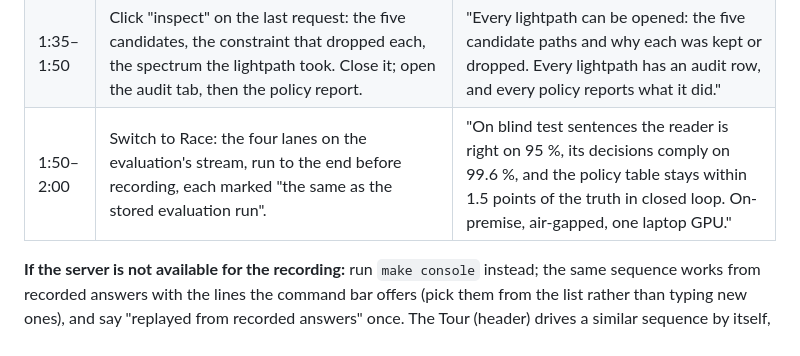
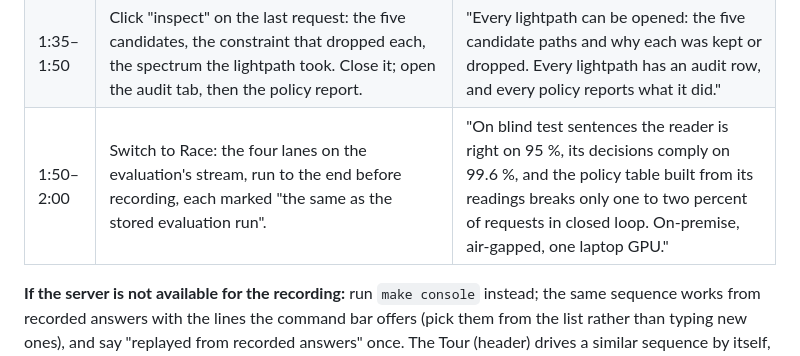
Before and after one commit to theBlackfish01/ApertusNetworkGym, a Markdown page: track_2b/docs/video_script.md, the part around the change. GitHub-like rendering.

Commit message:
Video script: the policy table's closed-loop figure as the ten-seed run gives it
Co-Authored-By: Claude Opus 5.5 <noreply@anthropic.com>

```diff
--- a/track_2b/docs/video_script.md
+++ b/track_2b/docs/video_script.md
@@ -18,7 +18,7 @@ end (speed "fast", about a minute), then return to Operate. Have these lines rea
 | 0:50–1:15 | The stream pauses on a question: two readings side by side with the route each would take. Pick one. The stream resumes. | "Here the two readers disagree, and this request would be routed differently under the two readings, so the system stops and asks me, showing the consequence rather than the sentence. I choose. Asking only when it matters cut the questions by a sixth at the same error rate." |
 | 1:15–1:35 | Type a second policy that conflicts: `until further notice, all traffic must pass through Frankfurt` (or the stored sentence). The reading shows an override or contradiction note. Add it. Both policies in the rail with their remaining hours. Play on; a request outside the language goes to the decider; the guard event appears if one occurs. | "A second policy. The console names the conflict with the first before I add it. An instruction the language cannot express goes to a fine-tuned decider, and a guard replaces its route if it breaks a constraint the line carries." |
 | 1:35–1:50 | Click "inspect" on the last request: the five candidates, the constraint that dropped each, the spectrum the lightpath took. Close it; open the audit tab, then the policy report. | "Every lightpath can be opened: the five candidate paths and why each was kept or dropped. Every lightpath has an audit row, and every policy reports what it did." |
-| 1:50–2:00 | Switch to Race: the four lanes on the evaluation's stream, run to the end before recording, each marked "the same as the stored evaluation run". | "On blind test sentences the reader is right on 95 %, its decisions comply on 99.6 %, and the policy table stays within 1.5 points of the truth in closed loop. On-premise, air-gapped, one laptop GPU." |
+| 1:50–2:00 | Switch to Race: the four lanes on the evaluation's stream, run to the end before recording, each marked "the same as the stored evaluation run". | "On blind test sentences the reader is right on 95 %, its decisions comply on 99.6 %, and the policy table built from its readings breaks only one to two percent of requests in closed loop. On-premise, air-gapped, one laptop GPU." |
 
 **If the server is not available for the recording:** run `make console` instead; the same
 sequence works from recorded answers with the lines the command bar offers (pick them from the
```
